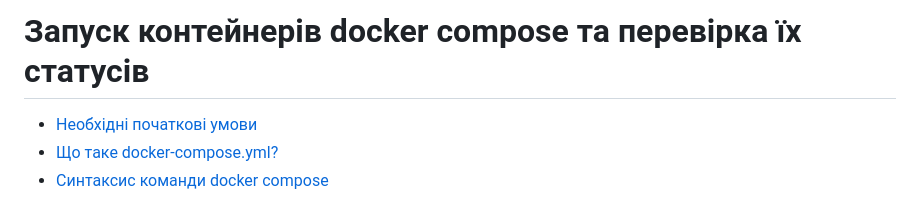
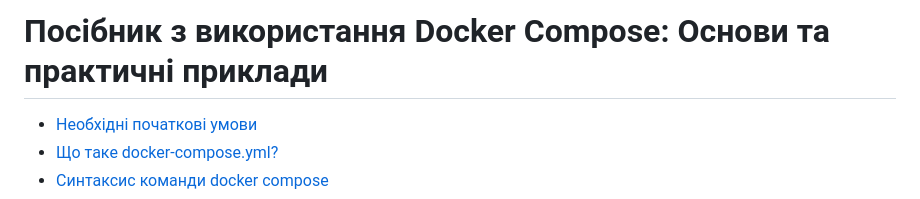
Before and after one commit to sergey-vernyk/FastAPI-course-examples, a Markdown page: FastAPI/12/Docker Compose Manual.md, the part around the change. Drawn GitHub-style.

```diff
--- a/FastAPI/12/Docker Compose Manual.md
+++ b/FastAPI/12/Docker Compose Manual.md
@@ -1,4 +1,4 @@
-# Запуск контейнерів docker compose та перевірка їх статусів
+# Посібник з використання Docker Compose: Основи та практичні приклади
 
 - [Необхідні початкові умови](#необхідні-початкові-умови)
 - [Що таке docker-compose.yml?](#що-таке-docker-composeyml)
```
